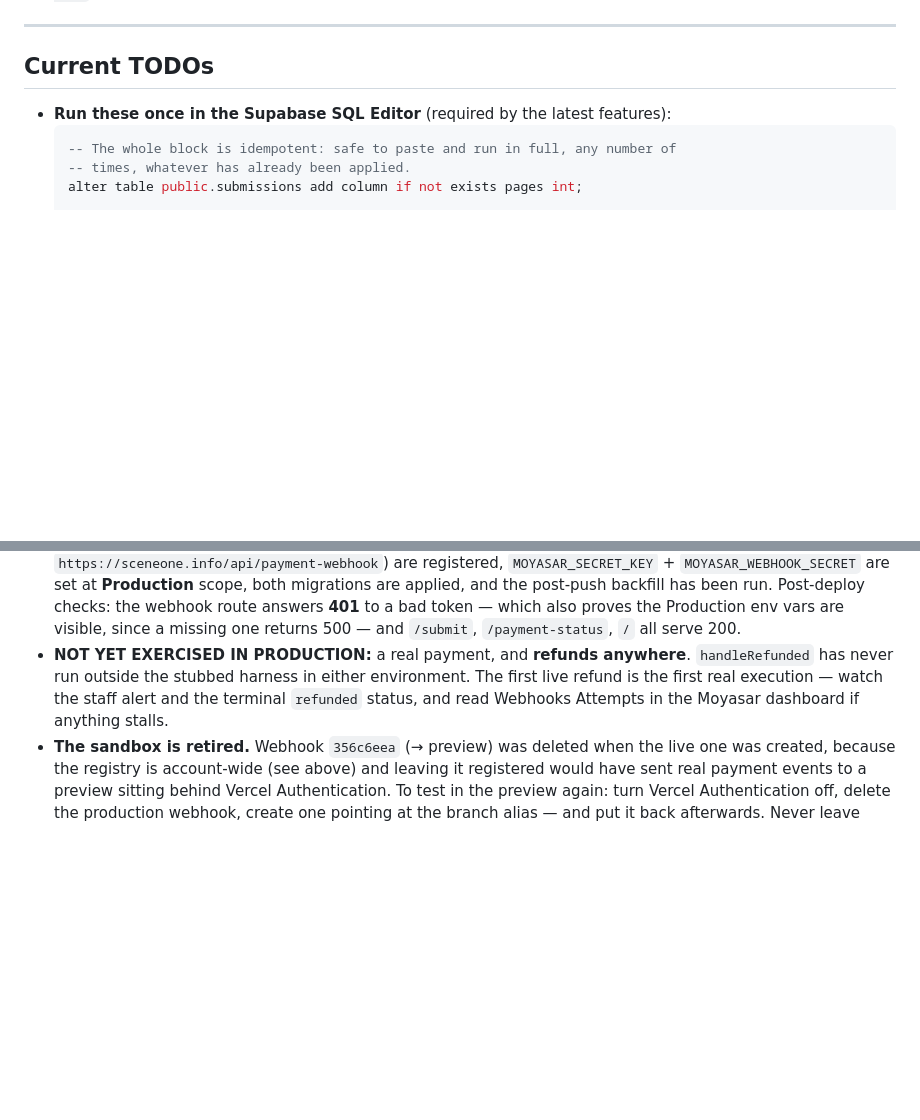
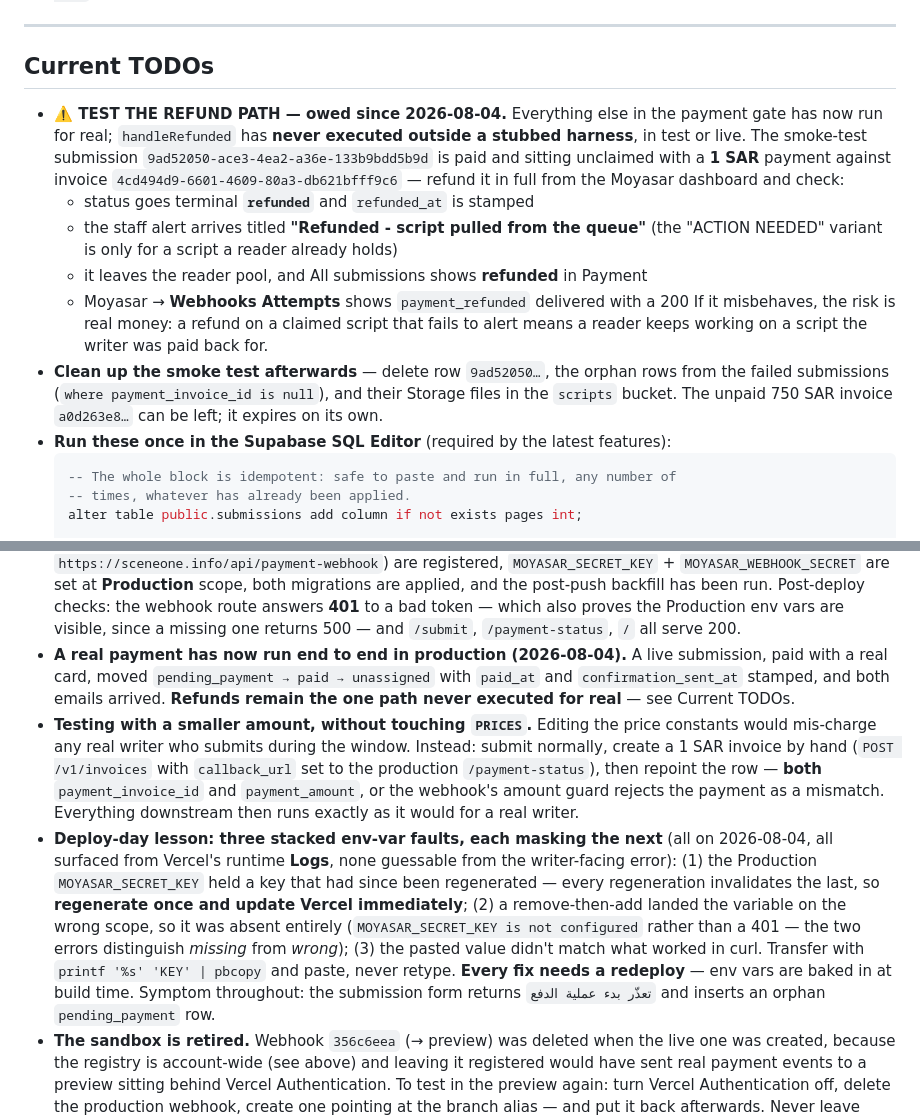
Before and after one commit to ShahadAloufi/sceneone-site, a Markdown page: CLAUDE.md, 2 parts joined by grey strips. GitHub-like rendering; blank space fills up the shorter version.

Commit message:
Record the live payment run and the refund still owed
A real card payment went through production end to end today: the row
moved pending_payment → paid → unassigned with both stamps set, and both
emails arrived. Refunds are now the only path that has never executed
outside a stubbed harness, so that goes to the top of Current TODOs with
the smoke-test row and invoice ids to act on.

Also records the trick for testing with 1 SAR without touching PRICES —
editing the price constants would mis-charge any real writer submitting
during the window — and the three env-var faults that made the deploy
take five attempts: a regenerated-away key, a remove-and-add that landed
on the wrong scope, and a pasted value that didn't match. The useful
detail is that "not configured" and 401 distinguish missing from wrong,
and both only appear in Vercel's runtime logs.

````diff
--- a/CLAUDE.md
+++ b/CLAUDE.md
@@ -479,6 +479,23 @@ must be in the `supabase_realtime` publication for live updates to fire.
 
 ## Current TODOs
 
+- **⚠️ TEST THE REFUND PATH — owed since 2026-08-04.** Everything else in the payment
+  gate has now run for real; `handleRefunded` has **never executed outside a stubbed
+  harness**, in test or live. The smoke-test submission
+  `9ad52050-ace3-4ea2-a36e-133b9bdd5b9d` is paid and sitting unclaimed with a **1 SAR**
+  payment against invoice `4cd494d9-6601-4609-80a3-db621bfff9c6` — refund it in full
+  from the Moyasar dashboard and check:
+  - status goes terminal **`refunded`** and `refunded_at` is stamped
+  - the staff alert arrives titled **"Refunded - script pulled from the queue"** (the
+    "ACTION NEEDED" variant is only for a script a reader already holds)
+  - it leaves the reader pool, and All submissions shows **refunded** in Payment
+  - Moyasar → **Webhooks Attempts** shows `payment_refunded` delivered with a 200
+  If it misbehaves, the risk is real money: a refund on a claimed script that fails to
+  alert means a reader keeps working on a script the writer was paid back for.
+- **Clean up the smoke test afterwards** — delete row `9ad52050…`, the orphan rows from
+  the failed submissions (`where payment_invoice_id is null`), and their Storage files
+  in the `scripts` bucket. The unpaid 750 SAR invoice `a0d263e8…` can be left; it
+  expires on its own.
 - **Run these once in the Supabase SQL Editor** (required by the latest features):
   ```sql
   -- The whole block is idempotent: safe to paste and run in full, any number of
@@ -657,11 +674,28 @@ must be in the `supabase_realtime` publication for live updates to fire.
   been run. Post-deploy checks: the webhook route answers **401** to a bad token —
   which also proves the Production env vars are visible, since a missing one returns
   500 — and `/submit`, `/payment-status`, `/` all serve 200.
-- **NOT YET EXERCISED IN PRODUCTION:** a real payment, and **refunds anywhere**.
-  `handleRefunded` has never run outside the stubbed harness in either environment.
-  The first live refund is the first real execution — watch the staff alert and the
-  terminal `refunded` status, and read Webhooks Attempts in the Moyasar dashboard if
-  anything stalls.
+- **A real payment has now run end to end in production (2026-08-04).** A live
+  submission, paid with a real card, moved `pending_payment → paid → unassigned` with
+  `paid_at` and `confirmation_sent_at` stamped, and both emails arrived. **Refunds
+  remain the one path never executed for real** — see Current TODOs.
+- **Testing with a smaller amount, without touching `PRICES`.** Editing the price
+  constants would mis-charge any real writer who submits during the window. Instead:
+  submit normally, create a 1 SAR invoice by hand
+  (`POST /v1/invoices` with `callback_url` set to the production `/payment-status`),
+  then repoint the row — **both** `payment_invoice_id` and `payment_amount`, or the
+  webhook's amount guard rejects the payment as a mismatch. Everything downstream then
+  runs exactly as it would for a real writer.
+- **Deploy-day lesson: three stacked env-var faults, each masking the next** (all on
+  2026-08-04, all surfaced from Vercel's runtime **Logs**, none guessable from the
+  writer-facing error): (1) the Production `MOYASAR_SECRET_KEY` held a key that had
+  since been regenerated — every regeneration invalidates the last, so **regenerate
+  once and update Vercel immediately**; (2) a remove-then-add landed the variable on
+  the wrong scope, so it was absent entirely (`MOYASAR_SECRET_KEY is not configured`
+  rather than a 401 — the two errors distinguish *missing* from *wrong*); (3) the
+  pasted value didn't match what worked in curl. Transfer with
+  `printf '%s' 'KEY' | pbcopy` and paste, never retype. **Every fix needs a redeploy**
+  — env vars are baked in at build time. Symptom throughout: the submission form
+  returns `تعذّر بدء عملية الدفع` and inserts an orphan `pending_payment` row.
 - **The sandbox is retired.** Webhook `356c6eea` (→ preview) was deleted when the live
   one was created, because the registry is account-wide (see above) and leaving it
   registered would have sent real payment events to a preview sitting behind Vercel
````
